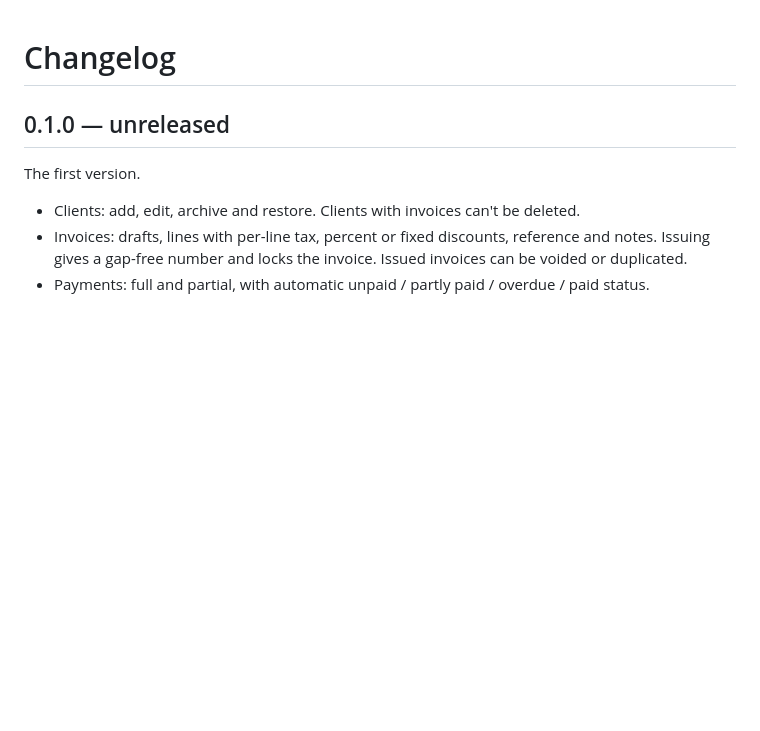
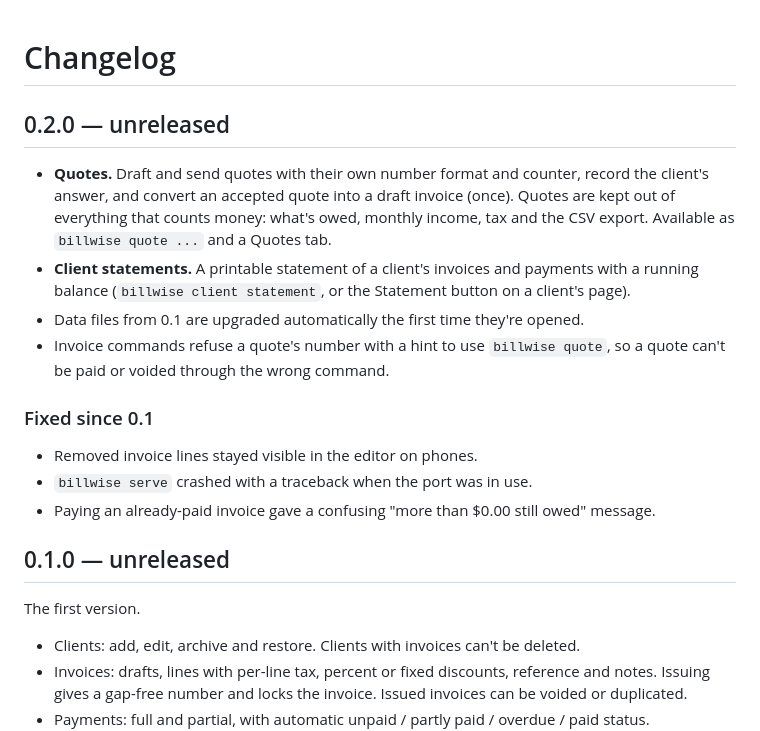
Before and after one commit to zeexduaa/billwise, a Markdown page: CHANGELOG.md, the part around the change. Rendered like a GitHub page; blank space fills up the shorter version.

```diff
--- a/CHANGELOG.md
+++ b/CHANGELOG.md
@@ -1,4 +1,17 @@
 # Changelog
+
+## 0.2.0 — unreleased
+
+- **Quotes.** Draft and send quotes with their own number format and counter, record the client's answer, and convert an accepted quote into a draft invoice (once). Quotes are kept out of everything that counts money: what's owed, monthly income, tax and the CSV export. Available as `billwise quote ...` and a Quotes tab.
+- **Client statements.** A printable statement of a client's invoices and payments with a running balance (`billwise client statement`, or the Statement button on a client's page).
+- Data files from 0.1 are upgraded automatically the first time they're opened.
+- Invoice commands refuse a quote's number with a hint to use `billwise quote`, so a quote can't be paid or voided through the wrong command.
+
+### Fixed since 0.1
+
+- Removed invoice lines stayed visible in the editor on phones.
+- `billwise serve` crashed with a traceback when the port was in use.
+- Paying an already-paid invoice gave a confusing "more than $0.00 still owed" message.
 
 ## 0.1.0 — unreleased
 
```
Also changed, not shown: README.md (+11 -0 lines), ROADMAP.md (+2 -2 lines), docs/quote.png (added), docs/statement.png (added).
